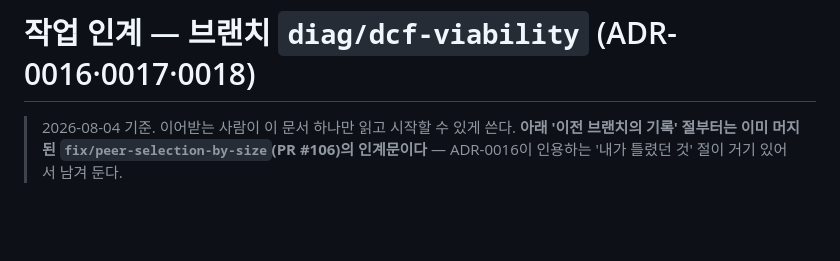
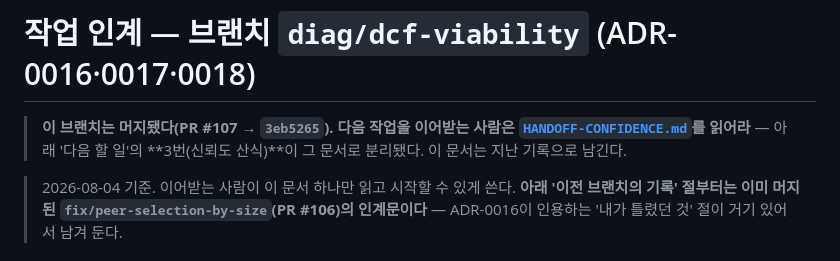
Before and after one commit to june690602-blip/valuation-dashboard, a Markdown page: docs/HANDOFF.md, the part around the change. Drawn GitHub-style; blank space fills up the shorter version.

```diff
--- a/docs/HANDOFF.md
+++ b/docs/HANDOFF.md
@@ -1,4 +1,8 @@
 # 작업 인계 — 브랜치 `diag/dcf-viability` (ADR-0016·0017·0018)
+
+> **이 브랜치는 머지됐다(PR #107 → `3eb5265`). 다음 작업을 이어받는 사람은
+> [`HANDOFF-CONFIDENCE.md`](HANDOFF-CONFIDENCE.md)를 읽어라** — 아래 '다음 할 일'의
+> **3번(신뢰도 산식)**이 그 문서로 분리됐다. 이 문서는 지난 기록으로 남긴다.
 
 > 2026-08-04 기준. 이어받는 사람이 이 문서 하나만 읽고 시작할 수 있게 쓴다.
 > **아래 '이전 브랜치의 기록' 절부터는 이미 머지된 `fix/peer-selection-by-size`(PR #106)의
```
Also changed, not shown: CLAUDE.md (+5 -4 lines), docs/HANDOFF-CONFIDENCE.md (added, +198 -0 lines).
